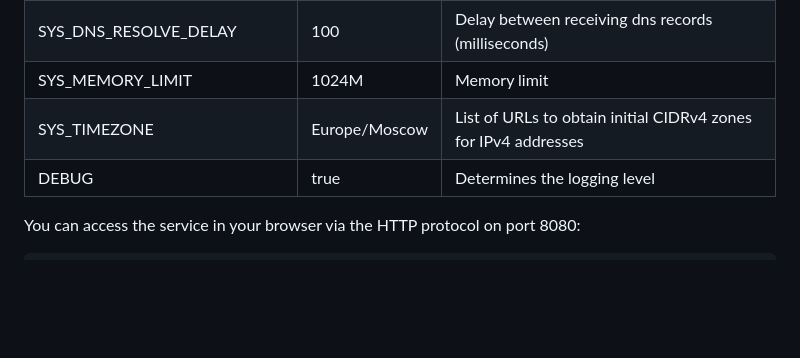
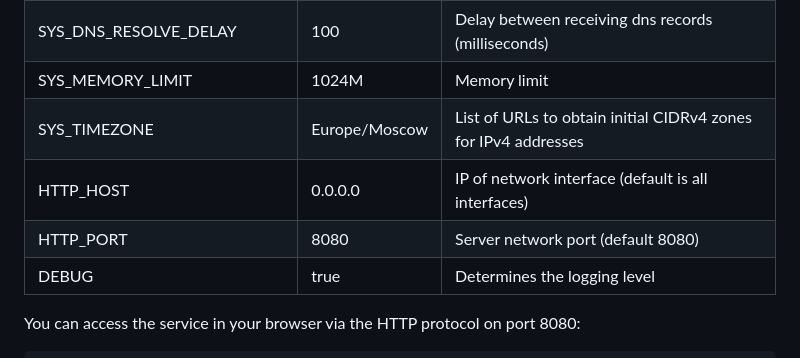
Before and after one commit to rekryt/iplist, a Markdown page: README.en.md, the part around the change. GitHub-like rendering; blank space fills up the shorter version.

```diff
--- a/README.en.md
+++ b/README.en.md
@@ -100,6 +100,8 @@ If needed, edit the `.env` file:
 | SYS_DNS_RESOLVE_DELAY      | 100           | Delay between receiving dns records (milliseconds)             |
 | SYS_MEMORY_LIMIT           | 1024M         | Memory limit                                                   |
 | SYS_TIMEZONE               | Europe/Moscow | List of URLs to obtain initial CIDRv4 zones for IPv4 addresses |
+| HTTP_HOST                  | 0.0.0.0       | IP of network interface (default is all interfaces)            |
+| HTTP_PORT                  | 8080          | Server network port (default 8080)                             |
 | DEBUG                      | true          | Determines the logging level                                   |
 
 You can access the service in your browser via the HTTP protocol on port 8080:
```
Also changed, not shown: README.md (+2 -0 lines).
